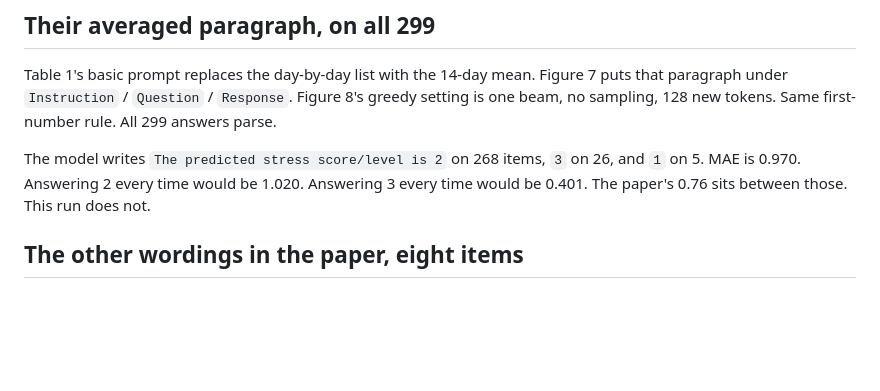
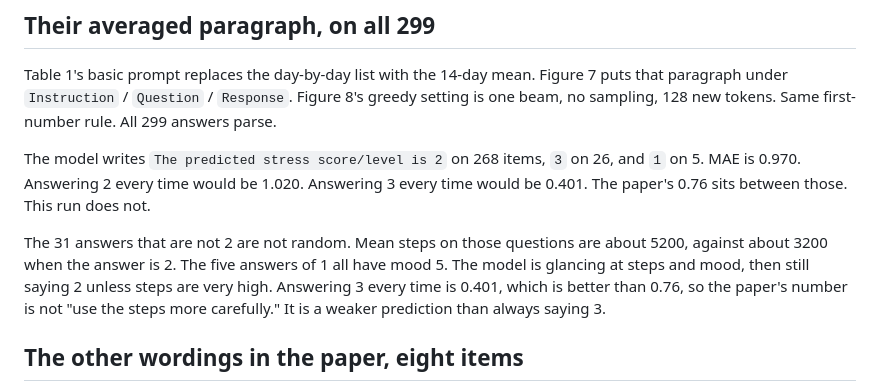
Before and after one commit to shrijacked/physio-placebo, a Markdown page: docs/healthllm-prompt-gap.md, the part around the change. Drawn GitHub-style; blank space fills up the shorter version.

Commit message:
Note that the 0.970 run says 3 only when steps are very high.
Co-authored-by: Cursor <cursoragent@cursor.com>

```diff
--- a/docs/healthllm-prompt-gap.md
+++ b/docs/healthllm-prompt-gap.md
@@ -116,6 +116,13 @@ on 26, and `1` on 5. MAE is 0.970. Answering 2 every time would be 1.020.
 Answering 3 every time would be 0.401. The paper's 0.76 sits between those.
 This run does not.
 
+The 31 answers that are not 2 are not random. Mean steps on those questions
+are about 5200, against about 3200 when the answer is 2. The five answers of
+1 all have mood 5. The model is glancing at steps and mood, then still
+saying 2 unless steps are very high. Answering 3 every time is 0.401, which
+is better than 0.76, so the paper's number is not "use the steps more
+carefully." It is a weaker prediction than always saying 3.
+
 ## The other wordings in the paper, eight items
 
 Figure 7's bullet list of the days, with "can you predict user's stress level",
```
